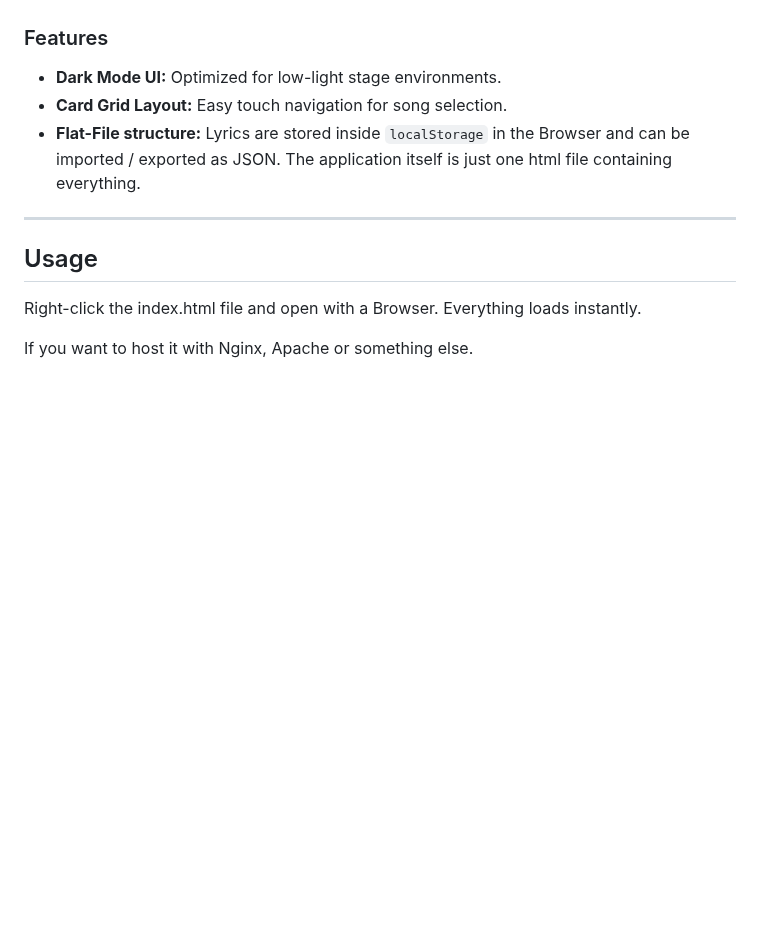
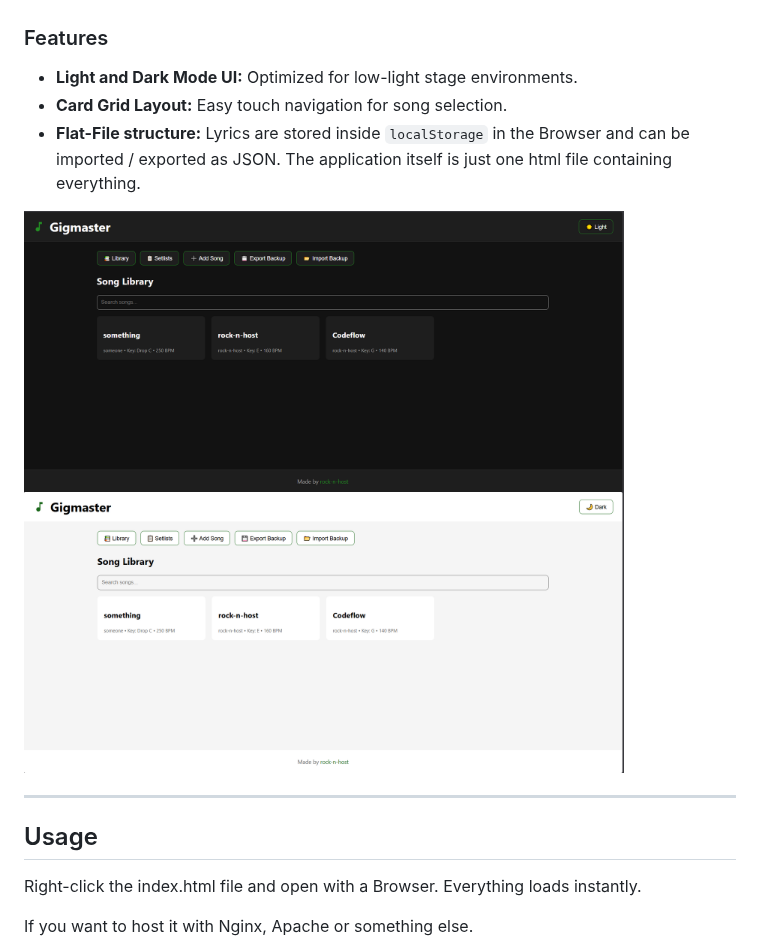
Before and after one commit to rock-n-host/gigmaster, a Markdown page: README.md, the part around one of its changes. Drawn GitHub-style; pictures changed too: screenshots/main-page-dark.PNG (added), screenshots/main-page-light.PNG (added); blank space fills up the shorter version.

```diff
--- a/README.md
+++ b/README.md
@@ -13,9 +13,12 @@
 **Gigmaster** is a lightweight, responsive web application designed to manage and display lyrics during gigs or rehearsals. It is built to be self-hosted and uses a simple flat-file structure. My goal was to make it as simple as possible so no external frameworks are used, only pure HTML, CSS and javascript.
 
 ### Features
-* **Dark Mode UI:** Optimized for low-light stage environments.
+* **Light and Dark Mode UI:** Optimized for low-light stage environments.
 * **Card Grid Layout:** Easy touch navigation for song selection.
 * **Flat-File structure:** Lyrics are stored inside `localStorage` in the Browser and can be imported / exported as JSON. The application itself is just one html file containing everything.
+
+<img src="screenshots/main-page-dark.PNG" alt="main-page-dark" width="600"/>
+<img src="screenshots/main-page-light.PNG" alt="main-page-light" width="600"/>
 
 
 ---
```
Also changed, not shown: other parts of README.md (+1 -1 lines), screenshots/drag-n-drop.PNG (added), 1 other file.
